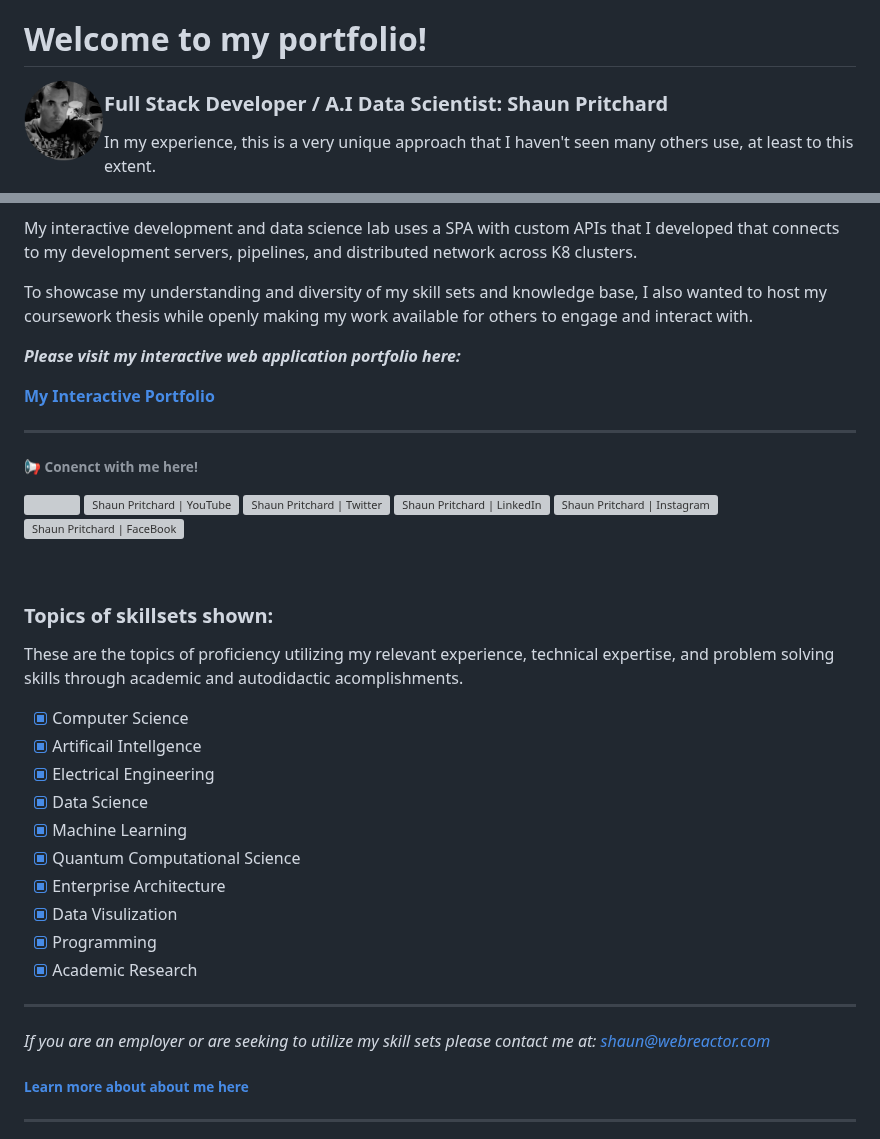
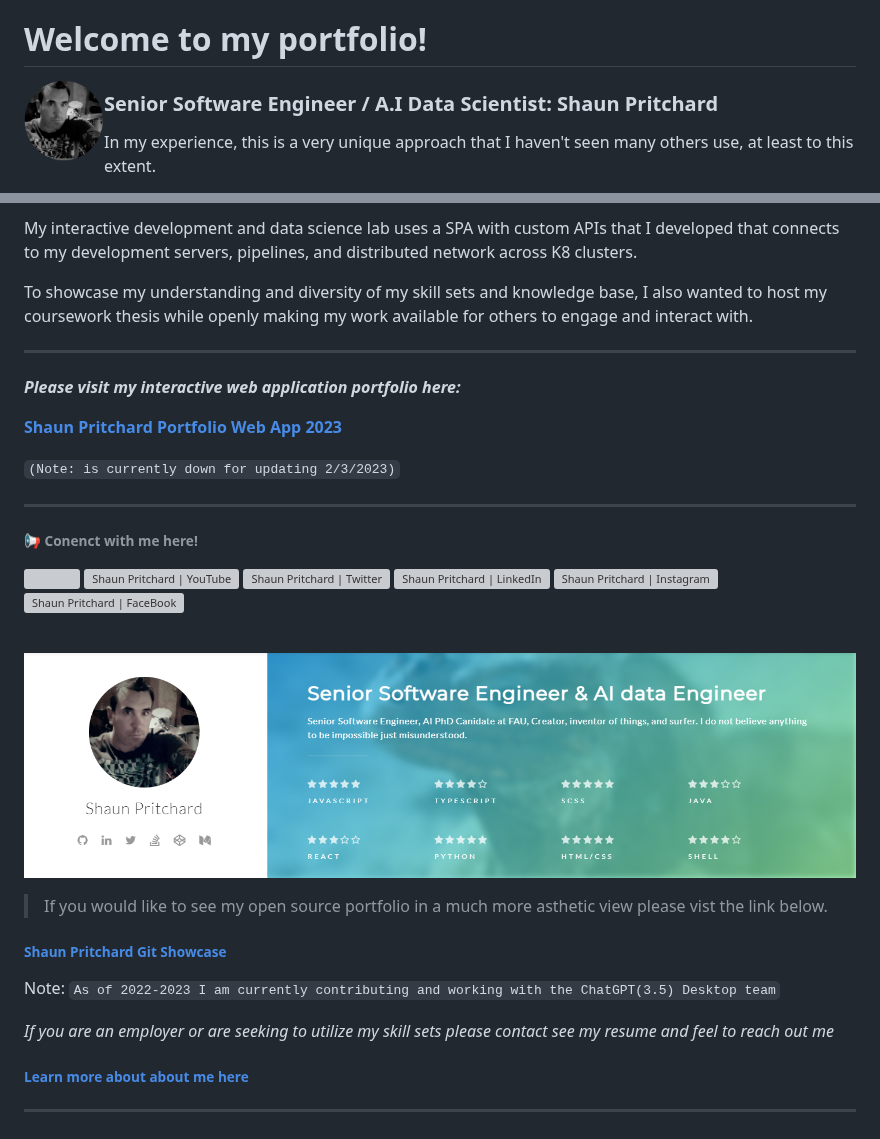
Before and after one commit to shaungt1/Shaun-Pritchard-Portfolio, a Markdown page: README.md, 2 parts joined by grey strips. Drawn GitHub-style; grey boxes are pictures that could not be loaded.

````diff
--- a/README.md
+++ b/README.md
@@ -5,7 +5,7 @@
 <img align="left" width="80px" src="https://github.com/shaungt1/Shaun-Pritchard-Portfolio/blob/7860ab4b386d85ecf09774d7592ffe28b892d5cf/assets/ShaunP-bw.png" />
 
 
-### Full Stack Developer / A.I Data Scientist: Shaun Pritchard
+### Senior Software Engineer / A.I Data Scientist: Shaun Pritchard
 In my experience, this is a very unique approach that I haven't seen many others use, at least to this extent.
 
 The portfolio contains all of my programming, math, and science accomplishments including code projects, database architecture, published research, graphic design, video production, AI models, and implementations involving my skills in full-stack development, data science, artificial intelligence, and machine learning engineering.
@@ -16,9 +16,12 @@ My interactive development and data science lab uses a SPA with custom APIs that
 
 To showcase my understanding and diversity of my skill sets and knowledge base, I also wanted to host my coursework thesis while openly making my work available for others to engage and interact with.
 
+---
 ***Please visit my interactive web application portfolio here:***
 
-[**My Interactive Portfolio**](https://shaunpritchard.org)
+[**Shaun Pritchard Portfolio Web App 2023**](https://shaunpritchard.org)
+
+```(Note: is currently down for updating 2/3/2023)```
 
 <hr>
 
@@ -37,24 +40,19 @@ To showcase my understanding and diversity of my skill sets and knowledge base,
 <br />
 
 
-### Topics of skillsets shown:
-These are the topics of proficiency utilizing my relevant experience, technical expertise,
-and problem solving skills through academic and autodidactic acomplishments.
+<p align="center">
+<span>
+<img src="assets/shaun-portfolio-git.png" data-canonical-src="assets/shaun-portfolio-git.png" />
+</p>
 
-- [x] Computer Science
-- [x] Artificail Intellgence
-- [x] Electrical Engineering
-- [x] Data Science
-- [x] Machine Learning
-- [x] Quantum Computational Science
-- [x] Enterprise Architecture
-- [x] Data Visulization
-- [x] Programming
-- [x] Academic Research
+> If you would like to see my  open source portfolio in a much more asthetic view please vist the link below.
 
-<hr>
+###### [Shaun Pritchard Git Showcase](https://www.gitshowcase.com/shaungt1)
 
-*If you are an employer or are seeking to utilize my skill sets please contact me at: shaun@webreactor.com*
+Note: ```As of 2022-2023 I am currently contributing and working with the ChatGPT(3.5) Desktop team```
+
+
+*If you are an employer or are seeking to utilize my skill sets please contact see my resume and feel to reach out me*
 
 ###### [Learn more about about me here](https://github.com/shaungt1)
 
````
Also changed, not shown: Work AI Graduate/README.md (+0 -9 lines).
